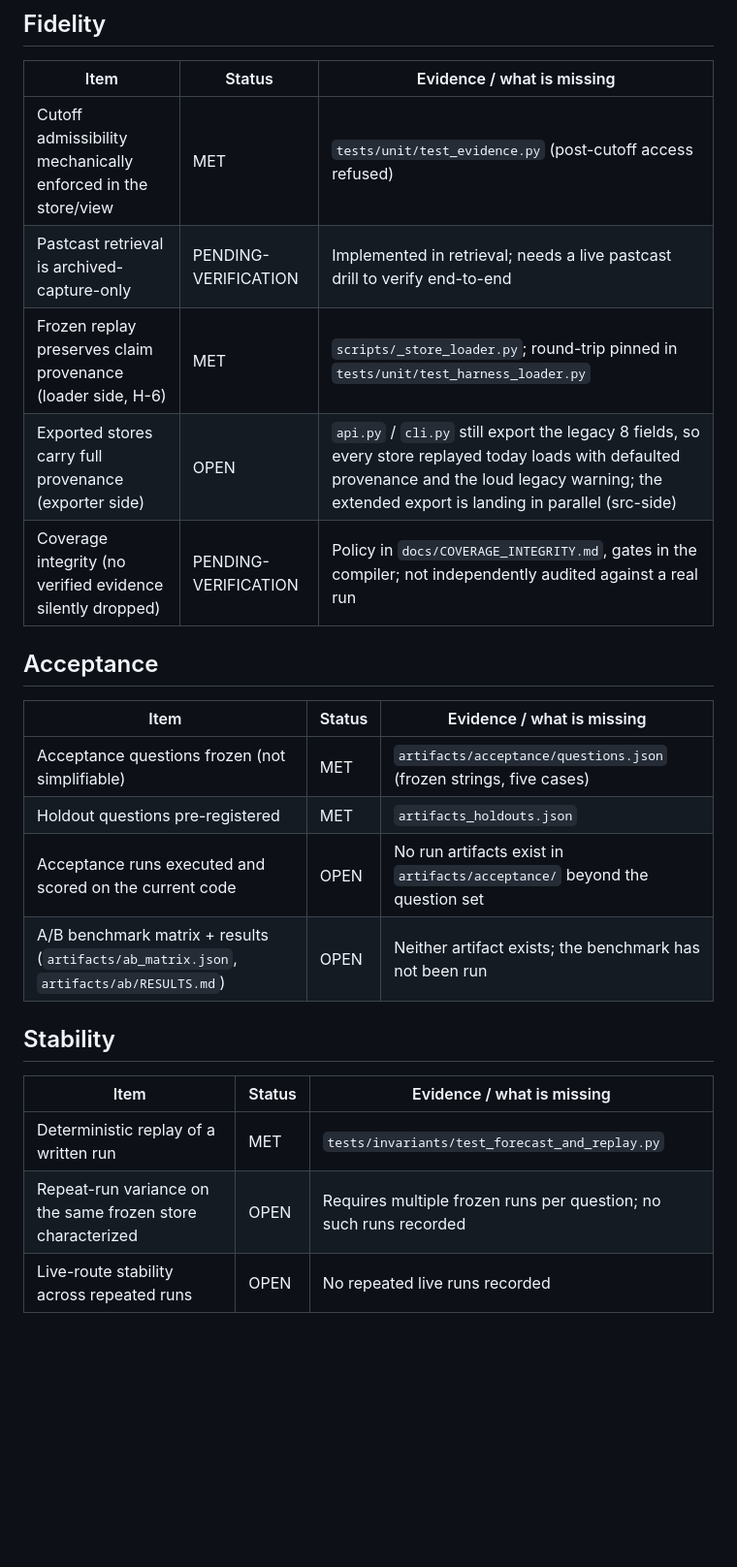
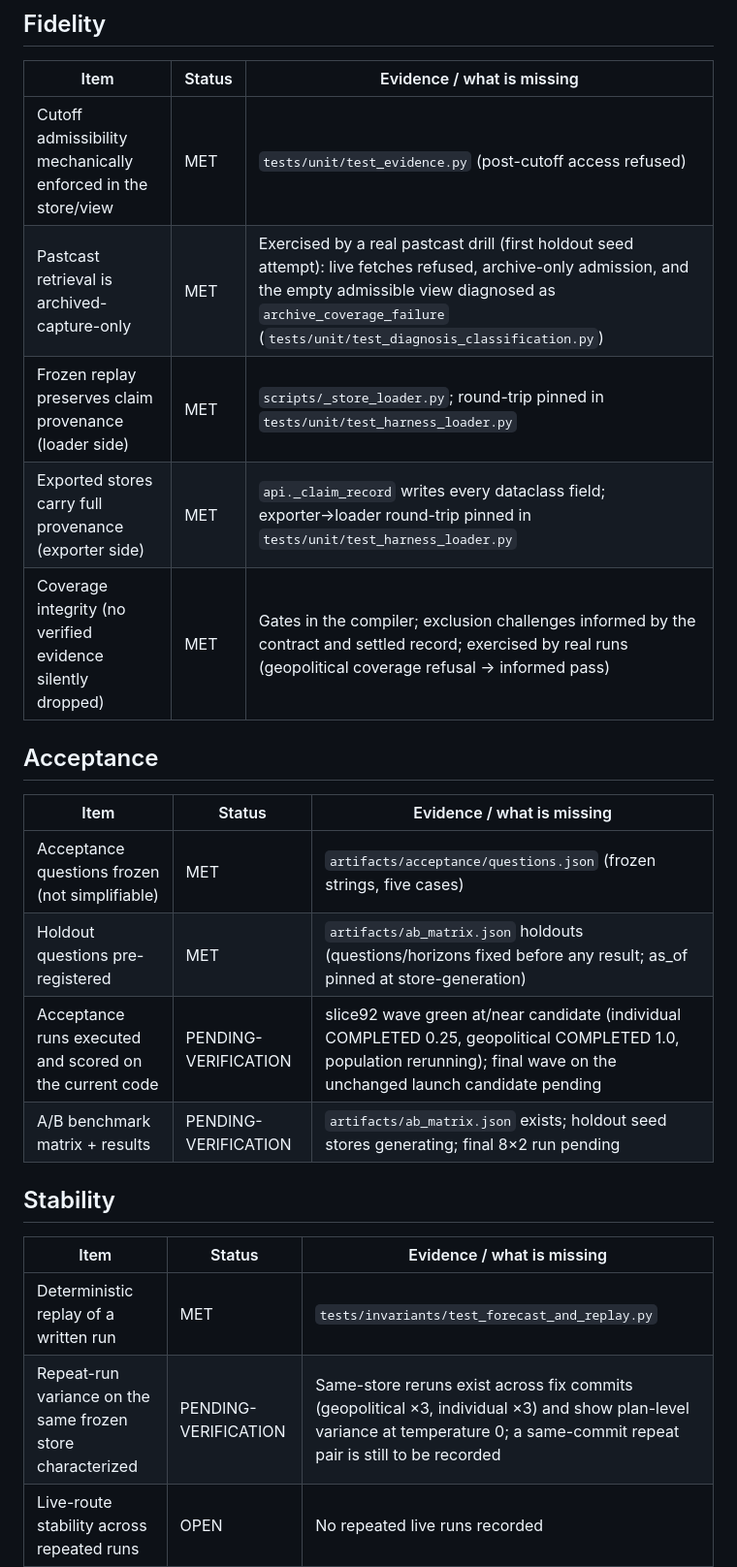
Before and after one commit to fnstggl/SWORLDMODEL-CORE, a Markdown page: docs/LAUNCH_READINESS.md, the part around one of its changes. Shown at 97% size. Drawn GitHub-style; blank space fills up the shorter version.

```diff
--- a/docs/LAUNCH_READINESS.md
+++ b/docs/LAUNCH_READINESS.md
@@ -48,26 +52,26 @@ A gate is met only when every row under it is MET. No gate is fully met today.
 | Item | Status | Evidence / what is missing |
 | --- | --- | --- |
 | Cutoff admissibility mechanically enforced in the store/view | MET | `tests/unit/test_evidence.py` (post-cutoff access refused) |
-| Pastcast retrieval is archived-capture-only | PENDING-VERIFICATION | Implemented in retrieval; needs a live pastcast drill to verify end-to-end |
-| Frozen replay preserves claim provenance (loader side, H-6) | MET | `scripts/_store_loader.py`; round-trip pinned in `tests/unit/test_harness_loader.py` |
-| Exported stores carry full provenance (exporter side) | OPEN | `api.py` / `cli.py` still export the legacy 8 fields, so every store replayed today loads with defaulted provenance and the loud legacy warning; the extended export is landing in parallel (src-side) |
-| Coverage integrity (no verified evidence silently dropped) | PENDING-VERIFICATION | Policy in `docs/COVERAGE_INTEGRITY.md`, gates in the compiler; not independently audited against a real run |
+| Pastcast retrieval is archived-capture-only | MET | Exercised by a real pastcast drill (first holdout seed attempt): live fetches refused, archive-only admission, and the empty admissible view diagnosed as `archive_coverage_failure` (`tests/unit/test_diagnosis_classification.py`) |
+| Frozen replay preserves claim provenance (loader side) | MET | `scripts/_store_loader.py`; round-trip pinned in `tests/unit/test_harness_loader.py` |
+| Exported stores carry full provenance (exporter side) | MET | `api._claim_record` writes every dataclass field; exporter→loader round-trip pinned in `tests/unit/test_harness_loader.py` |
+| Coverage integrity (no verified evidence silently dropped) | MET | Gates in the compiler; exclusion challenges informed by the contract and settled record; exercised by real runs (geopolitical coverage refusal → informed pass) |
 
 ## Acceptance
 
 | Item | Status | Evidence / what is missing |
 | --- | --- | --- |
 | Acceptance questions frozen (not simplifiable) | MET | `artifacts/acceptance/questions.json` (frozen strings, five cases) |
-| Holdout questions pre-registered | MET | `artifacts_holdouts.json` |
-| Acceptance runs executed and scored on the current code | OPEN | No run artifacts exist in `artifacts/acceptance/` beyond the question set |
-| A/B benchmark matrix + results (`artifacts/ab_matrix.json`, `artifacts/ab/RESULTS.md`) | OPEN | Neither artifact exists; the benchmark has not been run |
+| Holdout questions pre-registered | MET | `artifacts/ab_matrix.json` holdouts (questions/horizons fixed before any result; as_of pinned at store-generation) |
+| Acceptance runs executed and scored on the current code | PENDING-VERIFICATION | slice92 wave green at/near candidate (individual COMPLETED 0.25, geopolitical COMPLETED 1.0, population rerunning); final wave on the unchanged launch candidate pending |
+| A/B benchmark matrix + results | PENDING-VERIFICATION | `artifacts/ab_matrix.json` exists; holdout seed stores generating; final 8×2 run pending |
 
 ## Stability
 
 | Item | Status | Evidence / what is missing |
 | --- | --- | --- |
 | Deterministic replay of a written run | MET | `tests/invariants/test_forecast_and_replay.py` |
-| Repeat-run variance on the same frozen store characterized | OPEN | Requires multiple frozen runs per question; no such runs recorded |
+| Repeat-run variance on the same frozen store characterized | PENDING-VERIFICATION | Same-store reruns exist across fix commits (geopolitical ×3, individual ×3) and show plan-level variance at temperature 0; a same-commit repeat pair is still to be recorded |
 | Live-route stability across repeated runs | OPEN | No repeated live runs recorded |
 
 ## Performance
```
Also changed, not shown: other parts of docs/LAUNCH_READINESS.md (+23 -19 lines).
